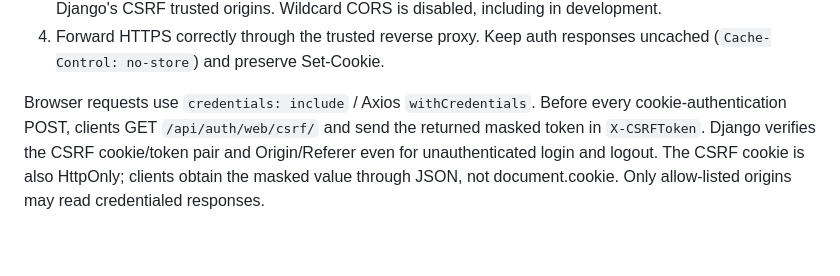
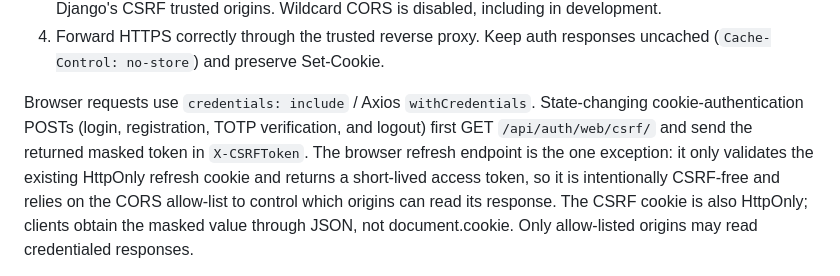
Before and after one commit to OneSmarterInc/Kormic_backend_sahil_ammar, a Markdown page: WEB_AUTH.md, the part around the change. GitHub-like rendering; blank space fills up the shorter version.

Commit message:
Document CSRF-free browser refresh

```diff
--- a/WEB_AUTH.md
+++ b/WEB_AUTH.md
@@ -34,9 +34,12 @@ refresh tokens cannot be exchanged on the legacy JSON refresh endpoint.
    responses uncached (`Cache-Control: no-store`) and preserve Set-Cookie.
 
 Browser requests use `credentials: include` / Axios `withCredentials`.
-Before every cookie-authentication POST, clients GET `/api/auth/web/csrf/`
-and send the returned masked token in `X-CSRFToken`. Django verifies the CSRF
-cookie/token pair and Origin/Referer even for unauthenticated login and logout.
+State-changing cookie-authentication POSTs (login, registration, TOTP verification,
+and logout) first GET `/api/auth/web/csrf/` and send the returned masked token in
+`X-CSRFToken`. The browser refresh endpoint is the one exception: it only validates
+the existing HttpOnly refresh cookie and returns a short-lived access token, so it
+is intentionally CSRF-free and relies on the CORS allow-list to control which
+origins can read its response.
 The CSRF cookie is also HttpOnly; clients obtain the masked value through JSON,
 not document.cookie. Only allow-listed origins may read credentialed responses.
 
```
